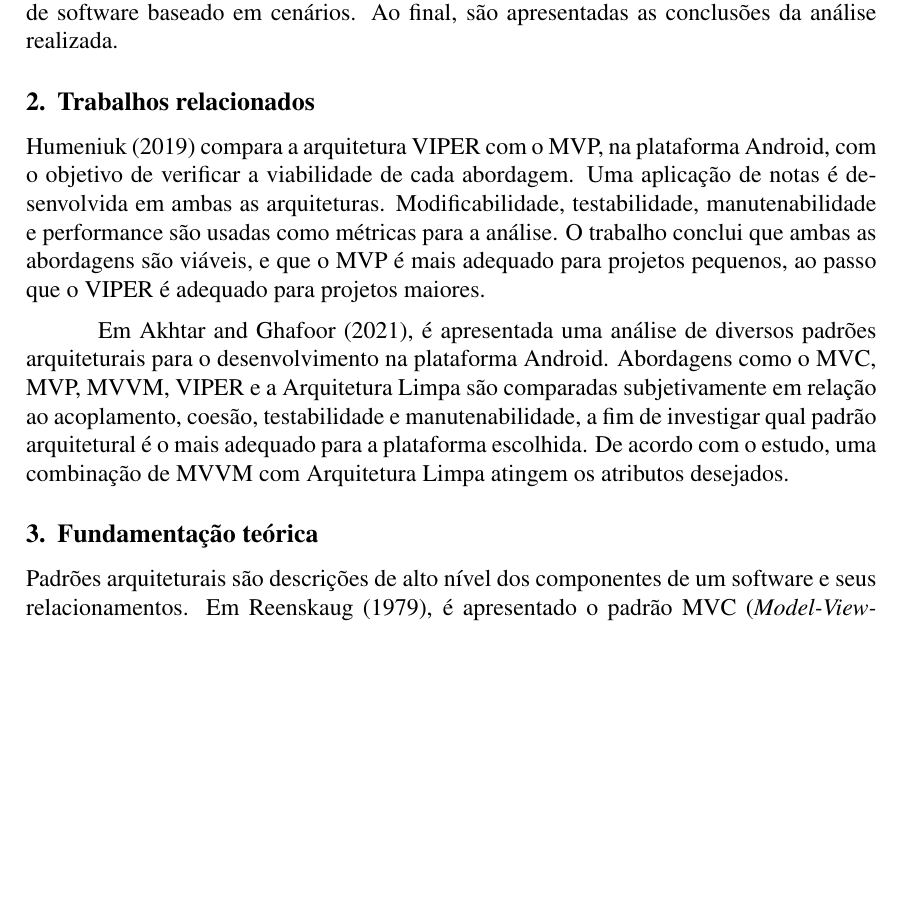
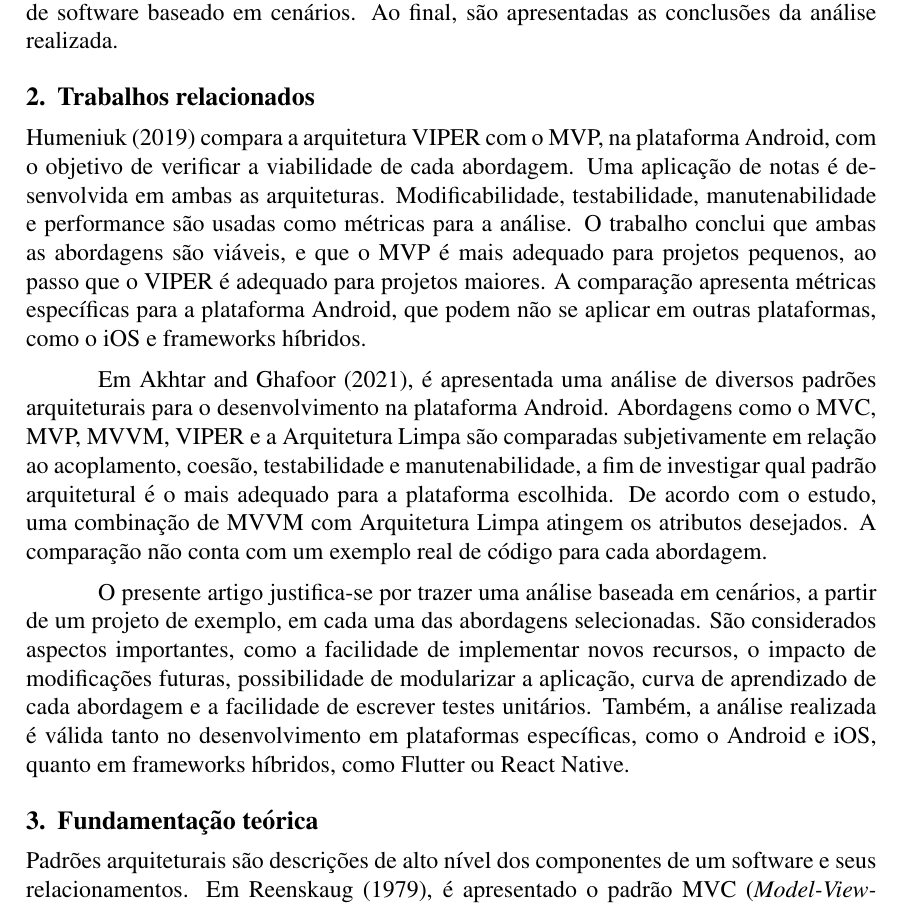
Before and after one commit to pedrolemoz/FinalPaper, a LaTeX paper (main.tex, which reads contents/related_work/akhtar-comparison.tex, contents/related_work/conclusion.tex, contents/related_work/humeniuk-comparison.tex): part of page 2 of 9, cut so that both start at the same text, the shorter picture padded with empty space. Compiled offline with pdfLaTeX.

Commit message:
Improved related work section

```diff
--- a/contents/related_work/akhtar-comparison.tex
+++ b/contents/related_work/akhtar-comparison.tex
@@ -1,3 +1,4 @@
 Em \shortciteA{akhtar}, é apresentada uma análise de diversos padrões arquiteturais para o desenvolvimento na plataforma Android.
 Abordagens como o MVC, MVP, MVVM, VIPER e a Arquitetura Limpa são comparadas subjetivamente em relação ao acoplamento, coesão, testabilidade e manutenabilidade, a fim de investigar qual padrão arquitetural é o mais adequado para a plataforma escolhida.
 De acordo com o estudo, uma combinação de MVVM com Arquitetura Limpa atingem os atributos desejados.
+A comparação não conta com um exemplo real de código para cada abordagem.
--- /dev/null
+++ b/contents/related_work/conclusion.tex
@@ -0,0 +1,3 @@
+O presente artigo justifica-se por trazer uma análise baseada em cenários, a partir de um projeto de exemplo, em cada uma das abordagens selecionadas.
+São considerados aspectos importantes, como a facilidade de implementar novos recursos, o impacto de modificações futuras, possibilidade de modularizar a aplicação, curva de aprendizado de cada abordagem e a facilidade de escrever testes unitários.
+Também, a análise realizada é válida tanto no desenvolvimento em plataformas específicas, como o Android e iOS, quanto em frameworks híbridos, como Flutter ou React Native.
--- a/contents/related_work/humeniuk-comparison.tex
+++ b/contents/related_work/humeniuk-comparison.tex
@@ -2,3 +2,4 @@
 Uma aplicação de notas é desenvolvida em ambas as arquiteturas.
 Modificabilidade, testabilidade, manutenabilidade e performance são usadas como métricas para a análise.
 O trabalho conclui que ambas as abordagens são viáveis, e que o MVP é mais adequado para projetos pequenos, ao passo que o VIPER é adequado para projetos maiores.
+A comparação apresenta métricas específicas para a plataforma Android, que podem não se aplicar em outras plataformas, como o iOS e frameworks híbridos.
--- a/main.tex
+++ b/main.tex
@@ -52,6 +52,7 @@
 
 \input{contents/related_work/akhtar-comparison}
 
+\input{contents/related_work/conclusion}
 \section{Fundamentação teórica}
 
 \input{contents/foundation/foundation}
```
Also changed, not shown: main.pdf.
